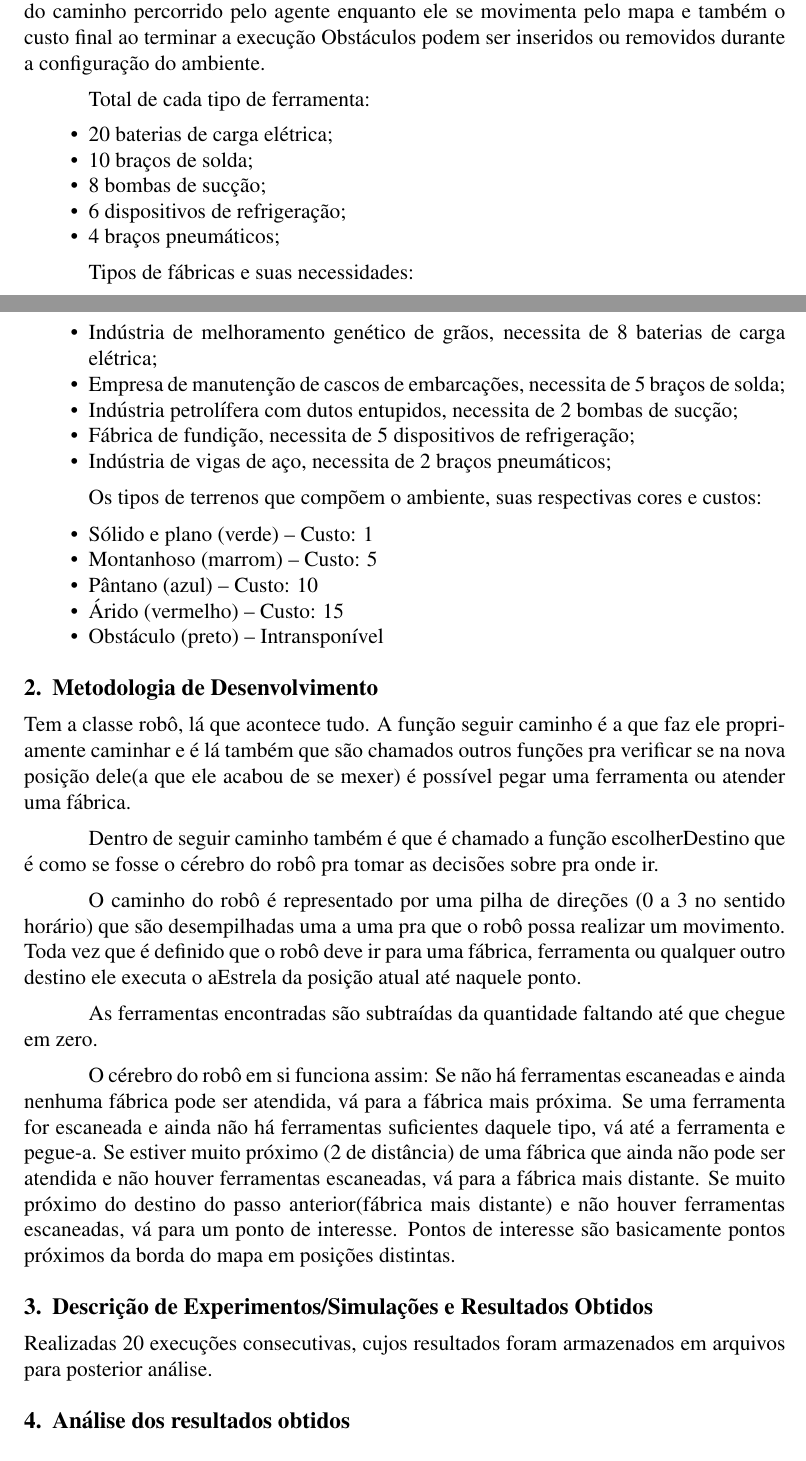
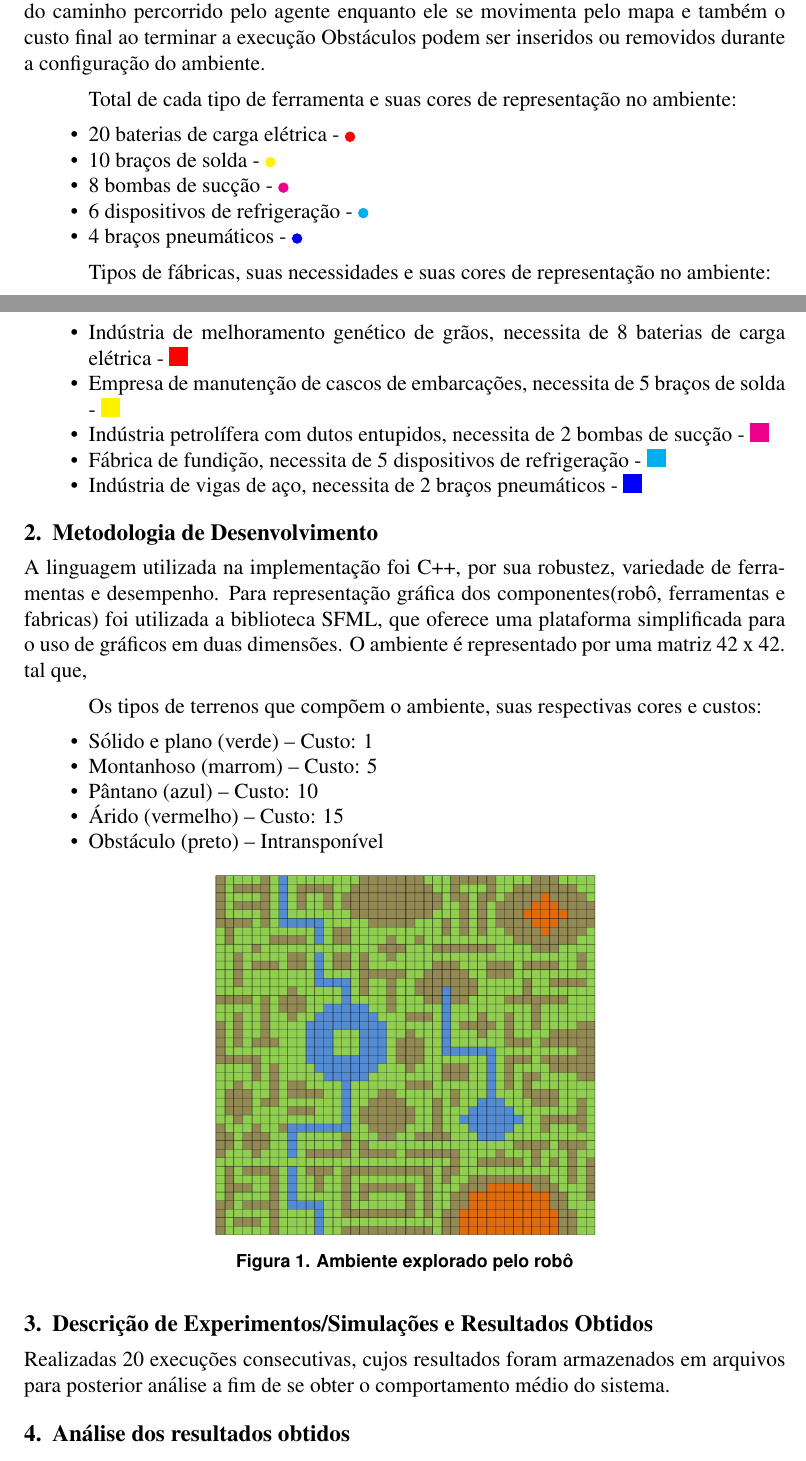
Before and after one commit to WiltonLoch/robo, a LaTeX document (Texto/textoTrabRobo.tex): two parts of pages 1 and 2 of 3, joined at a grey line, cut so that both start at the same text. Compiled offline with pdfLaTeX.

Commit message:
alteracoes e insercao de imagens

```diff
--- a/Texto/textoTrabRobo.tex
+++ b/Texto/textoTrabRobo.tex
@@ -8,6 +8,7 @@
 \usepackage{amsmath}
 \usepackage{xcolor}
 \usepackage{pbox}
+\usepackage{tikz}
 
 \newcommand{\lembrete}[1]{{\color{blue}{#1}}}
 
@@ -79,31 +80,22 @@ O programa exibe o custo do caminho percorrido pelo agente enquanto ele se movim
 %
 Obstáculos podem ser inseridos ou removidos durante a configuração do ambiente.
 
-Total de cada tipo de ferramenta:
+Total de cada tipo de ferramenta e suas cores de representação no ambiente:
 \begin{itemize}
-	\item 20 baterias de carga elétrica;
-	\item 10 braços de solda;
-	\item 8 bombas de sucção;
-	\item 6 dispositivos de refrigeração;
-	\item 4 braços pneumáticos;
+	\item 20 baterias de carga elétrica - \tikz\draw[red,fill=red] (0,0) circle (.5ex);
+	\item 10 braços de solda - \tikz\draw[yellow,fill=yellow] (0,0) circle (.5ex);
+	\item 8 bombas de sucção - \tikz\draw[magenta,fill=magenta] (0,0) circle (.5ex);
+	\item 6 dispositivos de refrigeração - \tikz\draw[cyan,fill=cyan] (0,0) circle (.5ex);
+	\item 4 braços pneumáticos - \tikz\draw[blue,fill=blue] (0,0) circle (.5ex);
 \end{itemize}
 
-Tipos de fábricas e suas necessidades:
+Tipos de fábricas, suas necessidades e suas cores de representação no ambiente:
 \begin{itemize}
-	\item Indústria de melhoramento genético de grãos, necessita de 8 baterias de carga elétrica;
-	\item Empresa de manutenção de cascos de embarcações, necessita de 5 braços de solda;
-	\item Indústria petrolífera com dutos entupidos, necessita de 2 bombas de sucção;
-	\item Fábrica de fundição, necessita de 5 dispositivos de refrigeração;
-	\item Indústria de vigas de aço, necessita de 2 braços pneumáticos;
-\end{itemize}
-
-Os tipos de terrenos que compõem o ambiente, suas respectivas cores e custos:
-\begin{itemize}
-	\item Sólido e plano (verde) – Custo: 1
-	\item Montanhoso (marrom) – Custo: 5
-	\item Pântano (azul) – Custo: 10
-	\item Árido (vermelho) – Custo: 15
-	\item Obstáculo (preto) – Intransponível
+	\item Indústria de melhoramento genético de grãos, necessita de 8 baterias de carga elétrica - \tikz\draw[red,fill=red] (0,0) rectangle (0.35,0.35);
+	\item Empresa de manutenção de cascos de embarcações, necessita de 5 braços de solda - \tikz\draw[yellow,fill=yellow] (0,0) rectangle (0.35,0.35);
+	\item Indústria petrolífera com dutos entupidos, necessita de 2 bombas de sucção - \tikz\draw[magenta,fill=magenta] (0,0) rectangle (0.35,0.35);
+	\item Fábrica de fundição, necessita de 5 dispositivos de refrigeração - \tikz\draw[cyan,fill=cyan] (0,0) rectangle (0.35,0.35);
+	\item Indústria de vigas de aço, necessita de 2 braços pneumáticos - \tikz\draw[blue,fill=blue] (0,0) rectangle (0.35,0.35);
 \end{itemize}
 
 %O trabalho consiste em implementar um sistema de navegação automática de um robô que realiza
@@ -124,53 +116,59 @@ Os tipos de terrenos que compõem o ambiente, suas respectivas cores e custos:
 %A posição inicial das ferramentas é desconhecida. O agente deve utilizar seu radar para localizá-las.
 %O radar possui um alcance máximo de 4 regiões adjacentes em todas as direções.
 
+\section{Metodologia de Desenvolvimento} \label{sec:Desenvolv}
+A linguagem utilizada na implementação foi C++, por sua robustez, variedade de ferramentas e desempenho. Para representação gráfica dos componentes(robô, ferramentas e fabricas) foi utilizada a biblioteca SFML, que oferece uma plataforma simplificada para o uso de gráficos em duas dimensões. O ambiente é representado por uma matriz 42 x 42.
+%
+tal que,
 
-%O total de cada tipo de ferramenta é o seguinte:
-%• 20 baterias de carga elétrica;
-%• 10 braços de solda;
-%• 8 bombas de sucção;
-%• 6 dispositivos de refrigeração;
-%• 4 braços pneumáticos.
-%Existem 5 tipos de fábricas que necessitam manutenção e que se relacionam com as ferramentas:
-%• Indústria de melhoramento genético de grãos com falta de energia elétrica nas incubadoras.
-%Necessita de 8 baterias;
-%• Empresa de manutenção de cascos de embarcações. Necessita de 5 braços de solda;
-%• Indústria petrolífera com dutos entupidos. Necessita de 2 bombas;
-%• Fábrica de fundição com superaquecimento nas caldeiras. Necessita de 5 refrigeradores;
-%• Indústria de vigas de aço com falta de braços mecânicos para moldagem. Necessita de 2
-%braços pneumáticos.
-%O ambiente por onde o robô vai navegar, representado através de uma matriz n x n, é formado por
-%diversos tipos de terrenos e em cada tipo de terreno o robô tem um grau de dificuldade diferente
-%para andar. A Figura 1 mostra o ambiente a ser explorado pelo robô. Por exemplo, o robô consegue
-%passar facilmente por um terreno sólido e plano, porem terá dificuldades para andar em um terreno
-%montanhoso ou em um pântano.
-%Os tipos de terrenos que compõem o ambiente são (ver cores na Figura 2):
-%• Sólido e plano (verde) – Custo: 1
-%• Montanhoso (marrom) – Custo: 5
-%• Pântano (azul) – Custo: 10
-%• Árido (vermelho) – Custo: 15
-%• Obstáculo (preto) – Intransponível
-\section{Metodologia de Desenvolvimento} \label{sec:Desenvolv}
-	Tem a classe robô, lá que acontece tudo.
-A função seguir caminho
-	 é a que faz ele propriamente caminhar
-	 e é lá também que são chamados outros funções pra verificar se na nova posição dele(a que ele acabou de se mexer) é possível pegar uma ferramenta ou atender uma fábrica.
+Os tipos de terrenos que compõem o ambiente, suas respectivas cores e custos:
+\begin{itemize}
+	\item Sólido e plano (verde) – Custo: 1
+	\item Montanhoso (marrom) – Custo: 5
+	\item Pântano (azul) – Custo: 10
+	\item Árido (vermelho) – Custo: 15
+	\item Obstáculo (preto) – Intransponível
+\end{itemize}
 
-	 Dentro de seguir caminho também é que é chamado a função escolherDestino que é como se fosse o cérebro do robô pra tomar as decisões sobre pra onde ir.
 
-	 O caminho do robô é representado por uma pilha de direções (0 a 3 no sentido horário) que são desempilhadas uma a uma pra que o robô possa realizar um movimento.
-	 Toda vez que é definido que o robô deve ir para uma fábrica, ferramenta ou qualquer outro destino ele executa o aEstrela da posição atual até naquele ponto.
-
-	 As ferramentas encontradas são subtraídas da quantidade faltando até que chegue em zero.
-
-	 O cérebro do robô em si funciona assim:
-	 	Se não há ferramentas escaneadas e ainda nenhuma fábrica pode ser atendida, vá para a fábrica mais próxima.
-	 	Se uma ferramenta for escaneada e ainda não há ferramentas suficientes daquele tipo, vá até a ferramenta e pegue-a.
-	 	Se estiver muito próximo (2 de distância) de uma fábrica que ainda não pode ser atendida e não houver ferramentas escaneadas, vá para a fábrica mais distante.
-	 	Se muito próximo do destino do passo anterior(fábrica mais distante) e não houver ferramentas escaneadas, vá para um ponto de interesse.
-	 	Pontos de interesse são basicamente pontos próximos da borda do mapa em posições distintas.
+\begin{figure}[ht]
+\centering
+\includegraphics[width=.5\textwidth]{imagens/terreno}
+\caption{Ambiente explorado pelo robô}
+\label{fig:ambiente}
+\end{figure}
+%
+%	grid[robo.getX()][robo.getY()].setFillColor(sf::Color::White);
+%	grid[robo.getX()][robo.getY()].setPosition(robo.getY()*cellSize.x, robo.getX()*cellSize.y);
+%	window.draw(grid[robo.getX()][robo.getY()]);
+%	window.display();
+%
+%
+%
+%
+%
+% Ainda no grid, a representação de um espaço vazio é dada pelo número zero em uma determinada célula, enquanto a existência de um item naquelas coordenadas é dada pelo número um. Os agentes são representados por objetos instanciados de uma classe que descreve as formigas e estes atuam sobre o \textit{grid} de modo a movimentar os itens da forma especificada. A movimentação das formigas é puramente randômica. Foi testada também uma forma de movimentação baseada em probabilidades distintas de movimentação perante a existência ou não de itens nas possíveis direções de caminhada, porém esta abordagem não obteve vantagens experimentais sobre a anterior nem afetou positivamente a convergência da solução. Não foi implementada nenhuma forma de memória para os agentes, desta forma eles simplesmente caminham pelo \textit{grid} enquanto tratam probabilidades de pegar e de soltar os itens.
+%
+%	Tem a classe robô, lá que acontece tudo.
+%A função seguir caminho
+%	 é a que faz ele propriamente caminhar
+%	 e é lá também que são chamados outros funções pra verificar se na nova posição dele(a que ele acabou de se mexer) é possível pegar uma ferramenta ou atender uma fábrica.
+%
+%	 Dentro de seguir caminho também é que é chamado a função escolherDestino que é como se fosse o cérebro do robô pra tomar as decisões sobre pra onde ir.
+%
+%	 O caminho do robô é representado por uma pilha de direções (0 a 3 no sentido horário) que são desempilhadas uma a uma pra que o robô possa realizar um movimento.
+%	 Toda vez que é definido que o robô deve ir para uma fábrica, ferramenta ou qualquer outro destino ele executa o aEstrela da posição atual até naquele ponto.
+%
+%	 As ferramentas encontradas são subtraídas da quantidade faltando até que chegue em zero.
+%
+%	 O cérebro do robô em si funciona assim:
+%	 	Se não há ferramentas escaneadas e ainda nenhuma fábrica pode ser atendida, vá para a fábrica mais próxima.
+%	 	Se uma ferramenta for escaneada e ainda não há ferramentas suficientes daquele tipo, vá até a ferramenta e pegue-a.
+%	 	Se estiver muito próximo (2 de distância) de uma fábrica que ainda não pode ser atendida e não houver ferramentas escaneadas, vá para a fábrica mais distante.
+%	 	Se muito próximo do destino do passo anterior(fábrica mais distante) e não houver ferramentas escaneadas, vá para um ponto de interesse.
+%	 	Pontos de interesse são basicamente pontos próximos da borda do mapa em posições distintas.
 \section{Descrição de Experimentos/Simulações e Resultados Obtidos} \label{sec:DescExp}
-Realizadas 20 execuções consecutivas, cujos resultados foram armazenados em arquivos para posterior análise.
+Realizadas 20 execuções consecutivas, cujos resultados foram armazenados em arquivos para posterior análise a fim de se obter o comportamento médio do sistema.
 
 \section{Análise dos resultados obtidos} \label{sec:Results}
 \begin{table}[h]
```
Also changed, not shown: Texto/imagens/terreno.png (added), Texto/textoTrabRobo.pdf, Texto/textoTrabRobo.tex (8 more changed lines), 3 other files.
